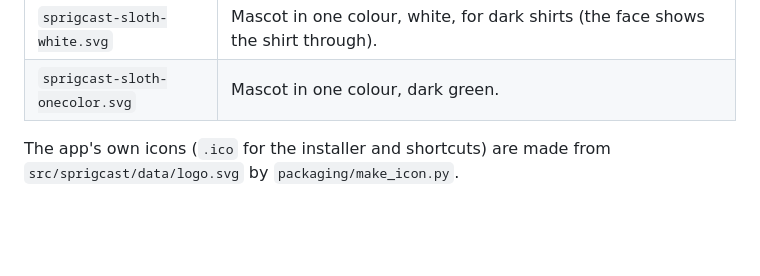
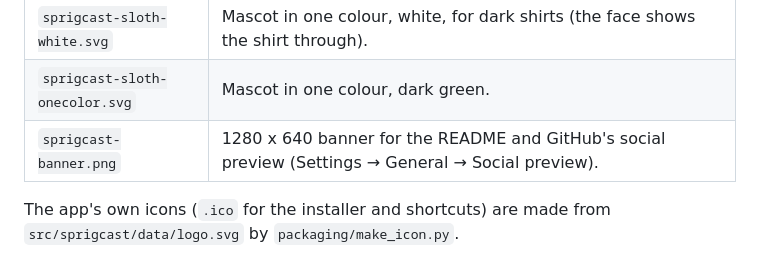
Before and after one commit to surakage/sprigcast, a Markdown page: brand/README.md, the part around the change. Drawn GitHub-style; blank space fills up the shorter version.

```diff
--- a/brand/README.md
+++ b/brand/README.md
@@ -12,5 +12,6 @@ Vector files, safe to scale to any size (print, embroidery, web).
 | `sprigcast-sloth.svg` | Mascot, full colour. |
 | `sprigcast-sloth-white.svg` | Mascot in one colour, white, for dark shirts (the face shows the shirt through). |
 | `sprigcast-sloth-onecolor.svg` | Mascot in one colour, dark green. |
+| `sprigcast-banner.png` | 1280 x 640 banner for the README and GitHub's social preview (Settings → General → Social preview). |
 
 The app's own icons (`.ico` for the installer and shortcuts) are made from `src/sprigcast/data/logo.svg` by `packaging/make_icon.py`.
```
Also changed, not shown: README.md (+2 -0 lines), brand/sprigcast-banner.png (added), 13 other files.
